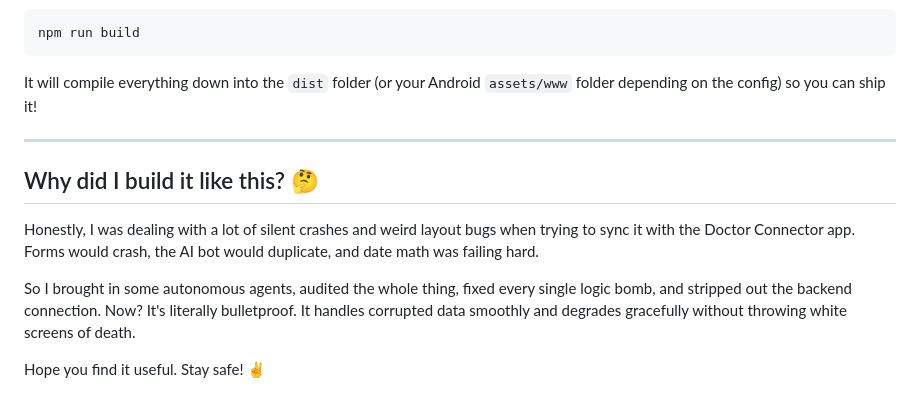
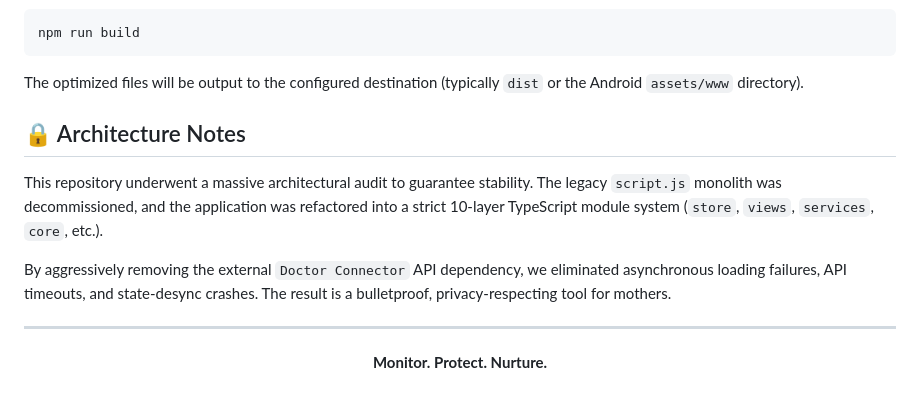
Before and after one commit to glitchgeeks01-droid/Gestation-Guardian-App, a Markdown page: README.md, the part around one of its changes. Rendered like a GitHub page.

````diff
--- a/README.md
+++ b/README.md
@@ -55,14 +66,15 @@ If you're trying to pack this into the Android WebView, just run:
 ```bash
 npm run build
 ```
-It will compile everything down into the `dist` folder (or your Android `assets/www` folder depending on the config) so you can ship it!
+The optimized files will be output to the configured destination (typically `dist` or the Android `assets/www` directory).
+
+## 🔒 Architecture Notes
+
+This repository underwent a massive architectural audit to guarantee stability. The legacy `script.js` monolith was decommissioned, and the application was refactored into a strict 10-layer TypeScript module system (`store`, `views`, `services`, `core`, etc.).
+
+By aggressively removing the external `Doctor Connector` API dependency, we eliminated asynchronous loading failures, API timeouts, and state-desync crashes. The result is a bulletproof, privacy-respecting tool for mothers.
 
 ---
-
-## Why did I build it like this? 🤔
-
-Honestly, I was dealing with a lot of silent crashes and weird layout bugs when trying to sync it with the Doctor Connector app. Forms would crash, the AI bot would duplicate, and date math was failing hard.
-
-So I brought in some autonomous agents, audited the whole thing, fixed every single logic bomb, and stripped out the backend connection. Now? It's literally bulletproof. It handles corrupted data smoothly and degrades gracefully without throwing white screens of death.
-
-Hope you find it useful. Stay safe! ✌️
+<div align="center">
+  <b>Monitor. Protect. Nurture.</b>
+</div>
````
Also changed, not shown: other parts of README.md (+45 -34 lines).
